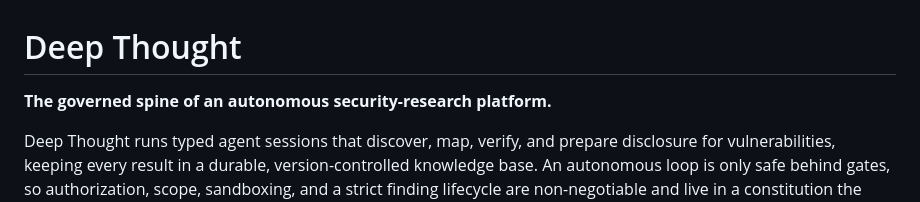
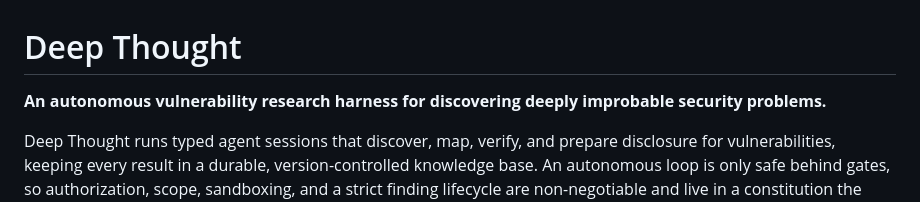
Before and after one commit to MahdiHedhli/DeepThought, a Markdown page: README.md, the part around the change. Drawn GitHub-style.

Commit message:
Update project description in README.md

```diff
--- a/README.md
+++ b/README.md
@@ -1,6 +1,6 @@
 # Deep Thought
 
-**The governed spine of an autonomous security-research platform.**
+**An autonomous vulnerability research harness for discovering deeply improbable security problems.**
 
 Deep Thought runs typed agent sessions that discover, map, verify, and prepare
 disclosure for vulnerabilities, keeping every result in a durable,
```
